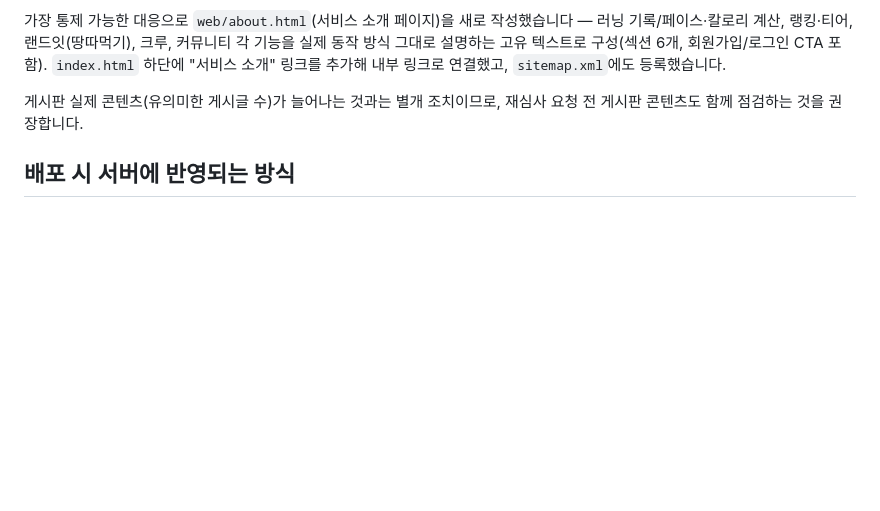
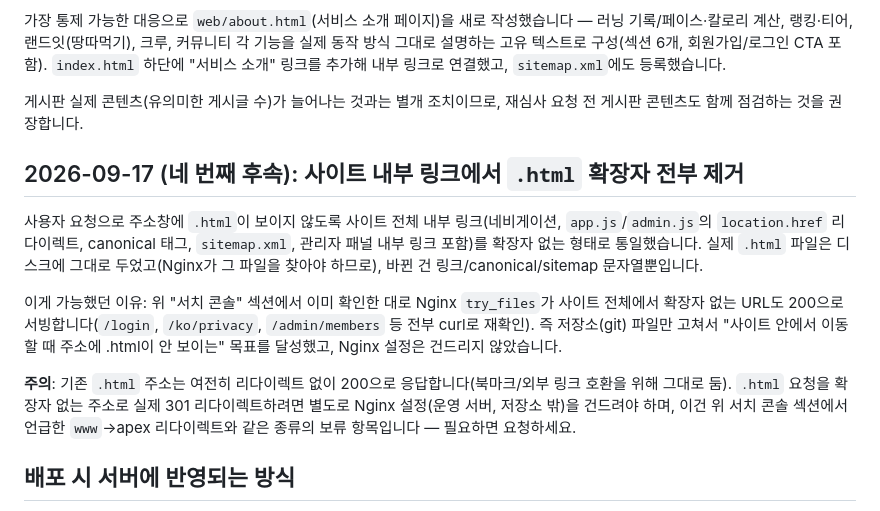
Before and after one commit to paceleagueapp/backend-java, a Markdown page: docs/infra.md, the part around the change. Drawn GitHub-style; blank space fills up the shorter version.

Commit message:
docs(infra): .html 확장자 제거 작업 기록
Co-Authored-By: Claude Sonnet 5 <noreply@anthropic.com>
Claude-Session: https://claude.ai/code/session_01XJUNPx9VGYC7yu5dsLV2Bc

```diff
--- a/docs/infra.md
+++ b/docs/infra.md
@@ -145,6 +145,14 @@ add_header Cache-Control "no-cache" always;
 
 게시판 실제 콘텐츠(유의미한 게시글 수)가 늘어나는 것과는 별개 조치이므로, 재심사 요청 전 게시판 콘텐츠도 함께 점검하는 것을 권장합니다.
 
+## 2026-09-17 (네 번째 후속): 사이트 내부 링크에서 `.html` 확장자 전부 제거
+
+사용자 요청으로 주소창에 `.html`이 보이지 않도록 사이트 전체 내부 링크(네비게이션, `app.js`/`admin.js`의 `location.href` 리다이렉트, canonical 태그, `sitemap.xml`, 관리자 패널 내부 링크 포함)를 확장자 없는 형태로 통일했습니다. 실제 `.html` 파일은 디스크에 그대로 두었고(Nginx가 그 파일을 찾아야 하므로), 바뀐 건 링크/canonical/sitemap 문자열뿐입니다.
+
+이게 가능했던 이유: 위 "서치 콘솔" 섹션에서 이미 확인한 대로 Nginx `try_files`가 사이트 전체에서 확장자 없는 URL도 200으로 서빙합니다(`/login`, `/ko/privacy`, `/admin/members` 등 전부 curl로 재확인). 즉 저장소(git) 파일만 고쳐서 "사이트 안에서 이동할 때 주소에 .html이 안 보이는" 목표를 달성했고, Nginx 설정은 건드리지 않았습니다.
+
+**주의**: 기존 `.html` 주소는 여전히 리다이렉트 없이 200으로 응답합니다(북마크/외부 링크 호환을 위해 그대로 둠). `.html` 요청을 확장자 없는 주소로 실제 301 리다이렉트하려면 별도로 Nginx 설정(운영 서버, 저장소 밖)을 건드려야 하며, 이건 위 서치 콘솔 섹션에서 언급한 `www`→apex 리다이렉트와 같은 종류의 보류 항목입니다 — 필요하면 요청하세요.
+
 ## 배포 시 서버에 반영되는 방식
 
 기존에는 이 두 도메인의 콘텐츠가 각각 다른 경로로 관리되고 있었습니다: Java 앱은 GitHub Actions → ECR → SSM으로 자동 배포됐지만, `web/`에 해당하는 정적 파일은 서버에 직접 올려져 있어 **git으로 버전 관리되지 않는 상태**였습니다.
```
